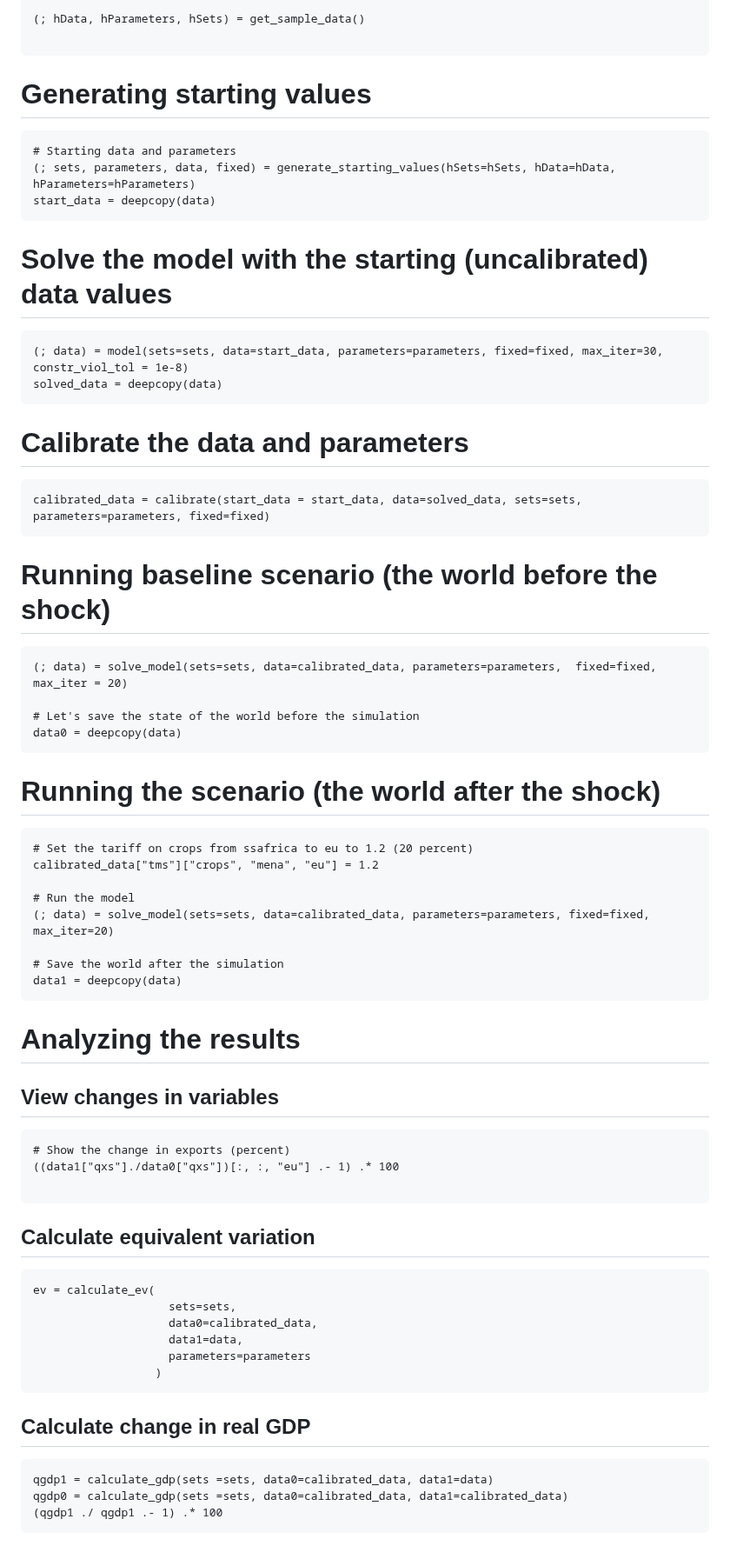
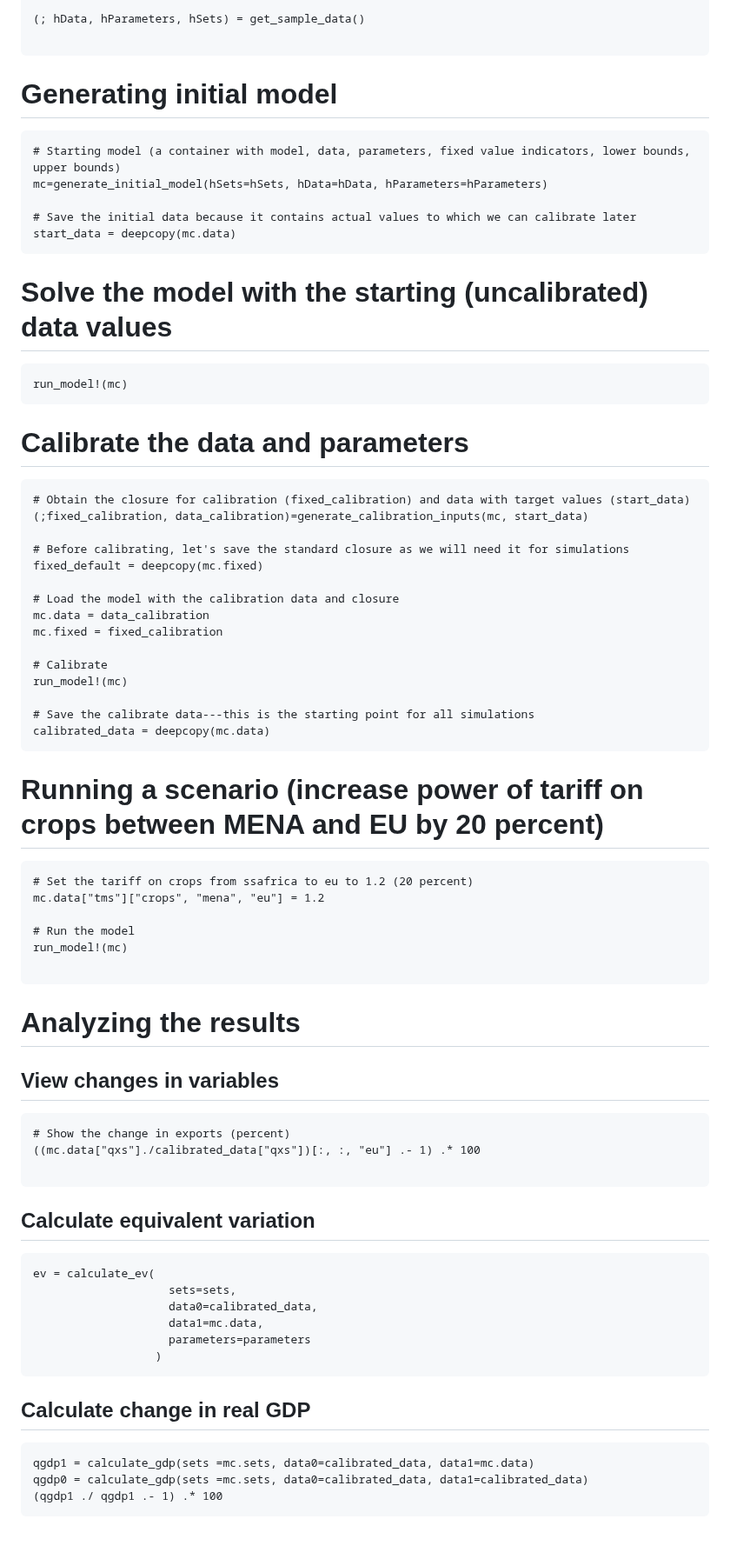
Before and after one commit to mivanic/GlobalTradeAnalysisProjectModelV7.jl, a Markdown page: README.md, the part around the change. Shown at 87% size. GitHub-like rendering.

````diff
--- a/README.md
+++ b/README.md
@@ -91,49 +91,53 @@ endMap["capital"] = "capital"
 
 ```
 
-# Generating starting values
+# Generating initial model
 
 ```
-# Starting data and parameters
-(; sets, parameters, data, fixed) = generate_starting_values(hSets=hSets, hData=hData, hParameters=hParameters)
-start_data = deepcopy(data)
+# Starting model (a container with model, data, parameters, fixed value indicators, lower bounds, upper bounds)
+mc=generate_initial_model(hSets=hSets, hData=hData, hParameters=hParameters)
+
+# Save the initial data because it contains actual values to which we can calibrate later
+start_data = deepcopy(mc.data)
 ```
 
 # Solve the model with the starting (uncalibrated) data  values
 
 ```
-(; data) = model(sets=sets, data=start_data, parameters=parameters, fixed=fixed, max_iter=30, constr_viol_tol = 1e-8)
-solved_data = deepcopy(data)
+run_model!(mc)
 ```
-
 
 # Calibrate the data and parameters
 
 ```
-calibrated_data = calibrate(start_data = start_data, data=solved_data, sets=sets,  parameters=parameters, fixed=fixed)
+# Obtain the closure for calibration (fixed_calibration) and data with target values (start_data)
+(;fixed_calibration, data_calibration)=generate_calibration_inputs(mc, start_data)
+
+# Before calibrating, let's save the standard closure as we will need it for simulations
+fixed_default = deepcopy(mc.fixed)
+
+# Load the model with the calibration data and closure
+mc.data = data_calibration
+mc.fixed = fixed_calibration
+
+# Calibrate
+run_model!(mc)
+
+# Save the calibrate data---this is the starting point for all simulations
+calibrated_data = deepcopy(mc.data)
 ```
 
 
-# Running baseline scenario (the world before the shock)
 
-```
-(; data) = solve_model(sets=sets, data=calibrated_data, parameters=parameters,  fixed=fixed, max_iter = 20)
-
-# Let's save the state of the world before the simulation
-data0 = deepcopy(data)
-```
-
-# Running the scenario (the world after the shock)
+# Running a scenario (increase power of tariff on crops between MENA and EU by 20 percent)
 
 ```
 # Set the tariff on crops from ssafrica to eu to 1.2 (20 percent)
-calibrated_data["tms"]["crops", "mena", "eu"] = 1.2
+mc.data["tms"]["crops", "mena", "eu"] = 1.2
 
 # Run the model
-(; data) = solve_model(sets=sets, data=calibrated_data, parameters=parameters, fixed=fixed, max_iter=20)
+run_model!(mc)
 
-# Save the world after the simulation
-data1 = deepcopy(data)
 ```
 
 # Analyzing the results
@@ -142,7 +146,7 @@ data1 = deepcopy(data)
 
 ```
 # Show the change in exports (percent)
-((data1["qxs"]./data0["qxs"])[:, :, "eu"] .- 1) .* 100
+((mc.data["qxs"]./calibrated_data["qxs"])[:, :, "eu"] .- 1) .* 100
 
 ```
 
@@ -152,7 +156,7 @@ data1 = deepcopy(data)
 ev = calculate_ev(
                     sets=sets,
                     data0=calibrated_data,
-                    data1=data,
+                    data1=mc.data,
                     parameters=parameters
                   )
 ```
@@ -160,7 +164,7 @@ ev = calculate_ev(
 ## Calculate change in real GDP
 
 ```
-qgdp1 = calculate_gdp(sets =sets, data0=calibrated_data, data1=data)
-qgdp0 = calculate_gdp(sets =sets, data0=calibrated_data, data1=calibrated_data)
+qgdp1 = calculate_gdp(sets =mc.sets, data0=calibrated_data, data1=mc.data)
+qgdp0 = calculate_gdp(sets =mc.sets, data0=calibrated_data, data1=calibrated_data)
 (qgdp1 ./ qgdp1 .- 1) .* 100
 ```
````
